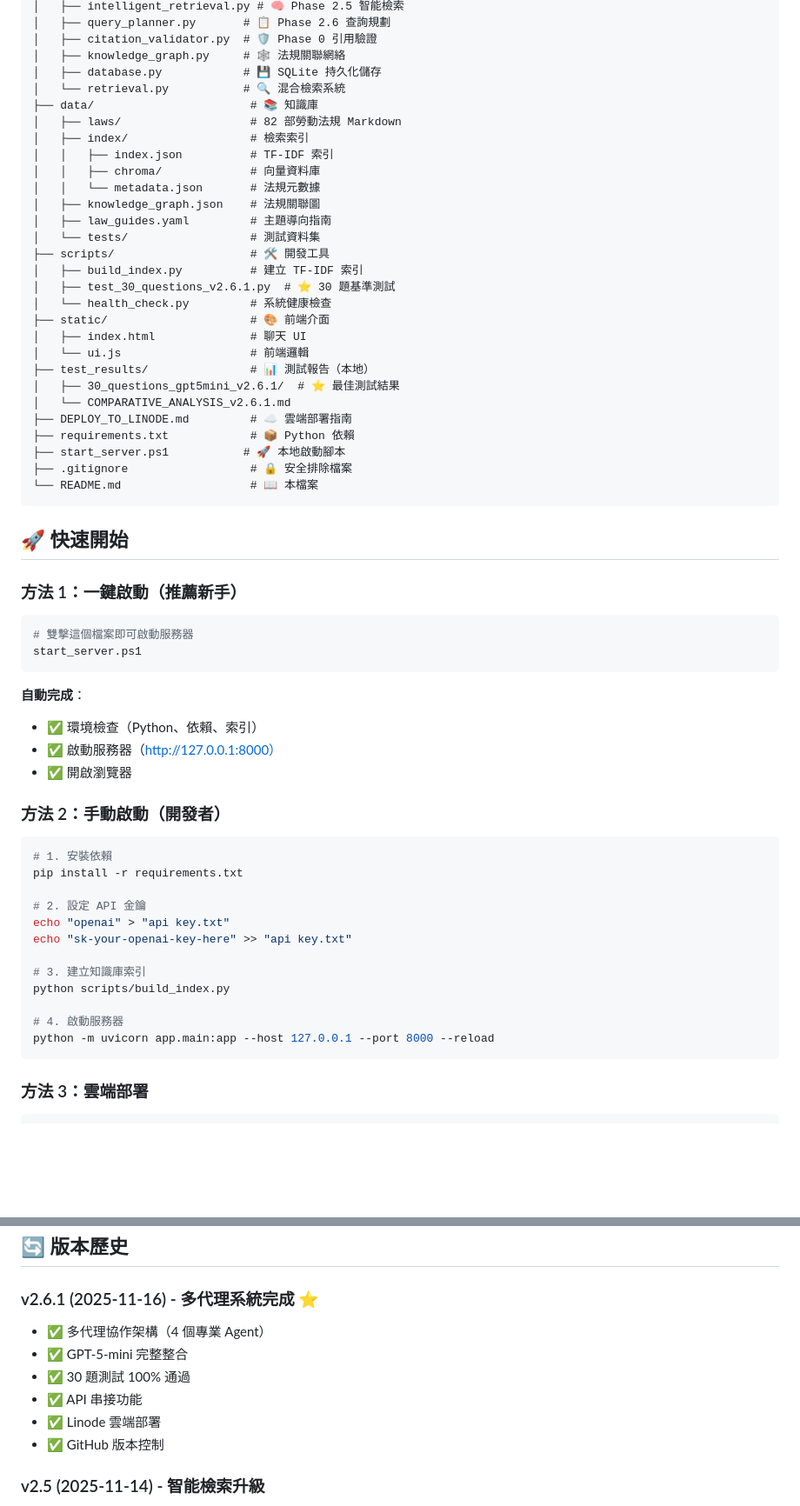
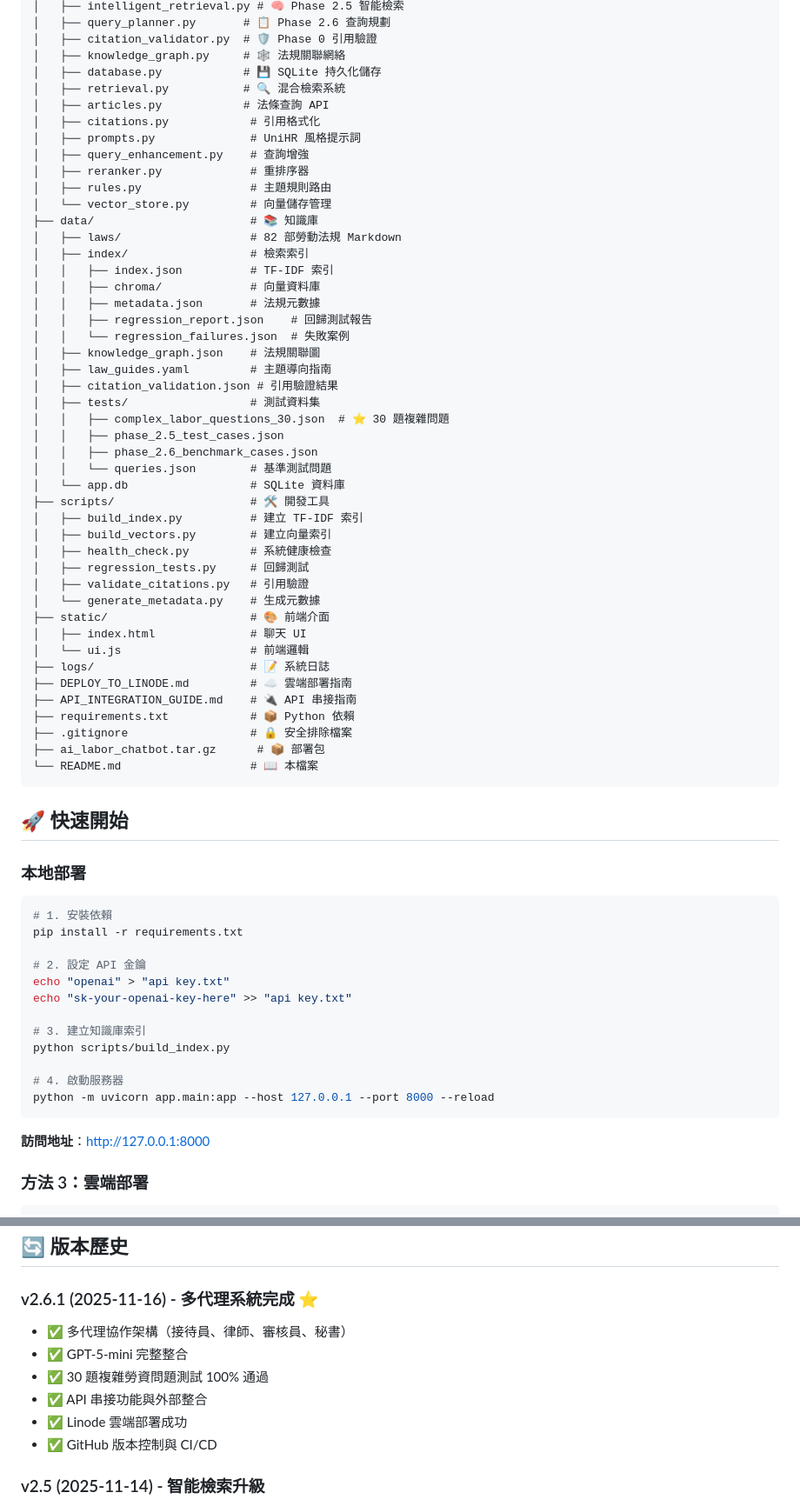
Before and after one commit to stevechen1112/ai-labor-chatbot-, a Markdown page: README.md, 2 parts joined by grey strips. Shown: that part at 87% size. Drawn GitHub-style; blank space fills up the shorter version.

Commit message:
fix: Update README.md to match actual project structure
- Correct project directory structure to reflect actual files
- Remove references to non-existent files (start_server.ps1, test_30_questions_v2.6.1.py)
- Add missing files and directories (ai_labor_chatbot.tar.gz, API_INTEGRATION_GUIDE.md, logs/)
- Update app/ directory structure with all actual Python modules
- Fix setup instructions to match actual deployment process
- Update test commands to use existing regression_tests.py

````diff
--- a/README.md
+++ b/README.md
@@ -59,48 +59,53 @@ ai-labor-chatbot/
 │   ├── citation_validator.py  # 🛡️ Phase 0 引用驗證
 │   ├── knowledge_graph.py     # 🕸️ 法規關聯網絡
 │   ├── database.py            # 💾 SQLite 持久化儲存
-│   └── retrieval.py           # 🔍 混合檢索系統
+│   ├── retrieval.py           # 🔍 混合檢索系統
+│   ├── articles.py            # 法條查詢 API
+│   ├── citations.py            # 引用格式化
+│   ├── prompts.py              # UniHR 風格提示詞
+│   ├── query_enhancement.py    # 查詢增強
+│   ├── reranker.py             # 重排序器
+│   ├── rules.py                # 主題規則路由
+│   └── vector_store.py         # 向量儲存管理
 ├── data/                       # 📚 知識庫
 │   ├── laws/                   # 82 部勞動法規 Markdown
 │   ├── index/                  # 檢索索引
 │   │   ├── index.json          # TF-IDF 索引
 │   │   ├── chroma/             # 向量資料庫
-│   │   └── metadata.json       # 法規元數據
+│   │   ├── metadata.json       # 法規元數據
+│   │   ├── regression_report.json    # 回歸測試報告
+│   │   └── regression_failures.json  # 失敗案例
 │   ├── knowledge_graph.json    # 法規關聯圖
 │   ├── law_guides.yaml         # 主題導向指南
-│   └── tests/                  # 測試資料集
+│   ├── citation_validation.json # 引用驗證結果
+│   ├── tests/                  # 測試資料集
+│   │   ├── complex_labor_questions_30.json  # ⭐ 30 題複雜問題
+│   │   ├── phase_2.5_test_cases.json
+│   │   ├── phase_2.6_benchmark_cases.json
+│   │   └── queries.json        # 基準測試問題
+│   └── app.db                  # SQLite 資料庫
 ├── scripts/                    # 🛠️ 開發工具
 │   ├── build_index.py          # 建立 TF-IDF 索引
-│   ├── test_30_questions_v2.6.1.py  # ⭐ 30 題基準測試
-│   └── health_check.py         # 系統健康檢查
+│   ├── build_vectors.py        # 建立向量索引
+│   ├── health_check.py         # 系統健康檢查
+│   ├── regression_tests.py     # 回歸測試
+│   ├── validate_citations.py   # 引用驗證
+│   └── generate_metadata.py    # 生成元數據
 ├── static/                     # 🎨 前端介面
 │   ├── index.html              # 聊天 UI
 │   └── ui.js                   # 前端邏輯
-├── test_results/               # 📊 測試報告（本地）
-│   ├── 30_questions_gpt5mini_v2.6.1/  # ⭐ 最佳測試結果
-│   └── COMPARATIVE_ANALYSIS_v2.6.1.md
+├── logs/                       # 📝 系統日誌
 ├── DEPLOY_TO_LINODE.md         # ☁️ 雲端部署指南
+├── API_INTEGRATION_GUIDE.md    # 🔌 API 串接指南
 ├── requirements.txt            # 📦 Python 依賴
-├── start_server.ps1           # 🚀 本地啟動腳本
 ├── .gitignore                  # 🔒 安全排除檔案
+├── ai_labor_chatbot.tar.gz      # 📦 部署包
 └── README.md                   # 📖 本檔案
 ```
 
 ## 🚀 快速開始
 
-### 方法 1：一鍵啟動（推薦新手）
-
-```powershell
-# 雙擊這個檔案即可啟動服務器
-start_server.ps1
-```
-
-**自動完成**：
-- ✅ 環境檢查（Python、依賴、索引）
-- ✅ 啟動服務器（http://127.0.0.1:8000）
-- ✅ 開啟瀏覽器
-
-### 方法 2：手動啟動（開發者）
+### 本地部署
 
 ```bash
 # 1. 安裝依賴
@@ -116,6 +121,8 @@ python scripts/build_index.py
 # 4. 啟動服務器
 python -m uvicorn app.main:app --host 127.0.0.1 --port 8000 --reload
 ```
+
+**訪問地址**：http://127.0.0.1:8000
 
 ### 方法 3：雲端部署
 
@@ -347,12 +354,12 @@ chmod +x deploy.sh && ./deploy.sh
 ## 🔄 版本歷史
 
 ### v2.6.1 (2025-11-16) - 多代理系統完成 ⭐
-- ✅ 多代理協作架構（4 個專業 Agent）
+- ✅ 多代理協作架構（接待員、律師、審核員、秘書）
 - ✅ GPT-5-mini 完整整合
-- ✅ 30 題測試 100% 通過
-- ✅ API 串接功能
-- ✅ Linode 雲端部署
-- ✅ GitHub 版本控制
+- ✅ 30 題複雜勞資問題測試 100% 通過
+- ✅ API 串接功能與外部整合
+- ✅ Linode 雲端部署成功
+- ✅ GitHub 版本控制與 CI/CD
 
 ### v2.5 (2025-11-14) - 智能檢索升級
 - ✅ Phase 2.5 智能檢索
````
Also changed, not shown: other parts of README.md (+11 -2 lines).
